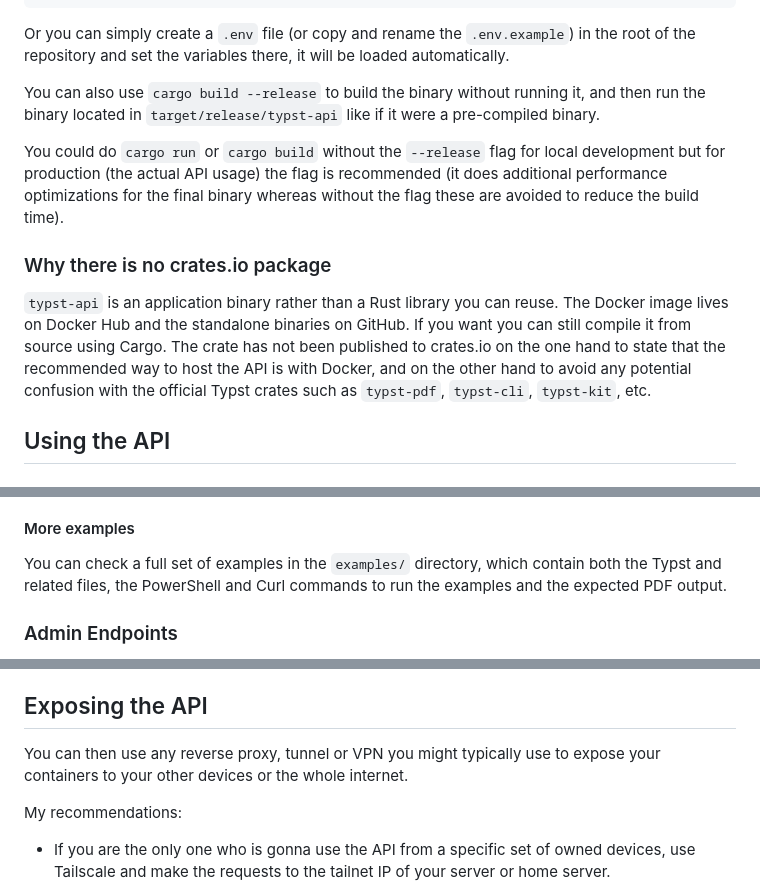
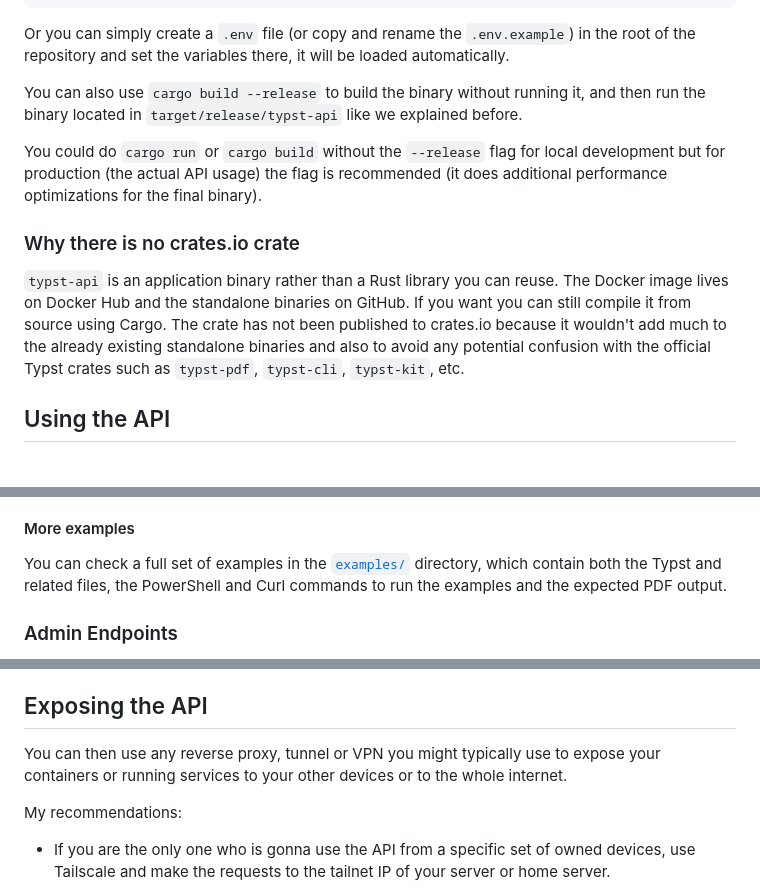
Before and after one commit to Mapaor/typst-api, a Markdown page: README.md, 3 parts joined by grey strips. Drawn GitHub-style.

```diff
--- a/README.md
+++ b/README.md
@@ -96,13 +96,13 @@ cargo run --release
 
 Or you can simply create a `.env` file (or copy and rename the `.env.example`) in the root of the repository and set the variables there, it will be loaded automatically.
 
-You can also use `cargo build --release` to build the binary without running it, and then run the binary located in `target/release/typst-api` like if it were a pre-compiled binary.
+You can also use `cargo build --release` to build the binary without running it, and then run the binary located in `target/release/typst-api` like we explained before.
 
-You could do `cargo run` or `cargo build` without the `--release` flag for local development but for production (the actual API usage) the flag is recommended (it does additional performance optimizations for the final binary whereas without the flag these are avoided to reduce the build time).
+You could do `cargo run` or `cargo build` without the `--release` flag for local development but for production (the actual API usage) the flag is recommended (it does additional performance optimizations for the final binary).
 
-### Why there is no crates.io package
+### Why there is no crates.io crate
 
-`typst-api` is an application binary rather than a Rust library you can reuse. The Docker image lives on Docker Hub and the standalone binaries on GitHub. If you want you can still compile it from source using Cargo. The crate has not been published to crates.io on the one hand to state that the recommended way to host the API is with Docker, and on the other hand to avoid any potential confusion with the official Typst crates such as `typst-pdf`, `typst-cli`, `typst-kit`, etc.
+`typst-api` is an application binary rather than a Rust library you can reuse. The Docker image lives on Docker Hub and the standalone binaries on GitHub. If you want you can still compile it from source using Cargo. The crate has not been published to crates.io because it wouldn't add much to the already existing standalone binaries and also to avoid any potential confusion with the official Typst crates such as `typst-pdf`, `typst-cli`, `typst-kit`, etc.
 
 ## Using the API
 
@@ -158,7 +158,7 @@ If you have Postman desktop installed (and optionally the VSCode Extension as we
 5. Click Send. Postman is great because it will show the visual PDF if the request is successful or it will show the JSON error if it fails.
 
 #### More examples
-You can check a full set of examples in the `examples/` directory, which contain both the Typst and related files, the PowerShell and Curl commands to run the examples and the expected PDF output.
+You can check a full set of examples in the [`examples/`](./examples/) directory, which contain both the Typst and related files, the PowerShell and Curl commands to run the examples and the expected PDF output.
 
 ### Admin Endpoints
 The API includes admin endpoints which are prefixed with `/admin`. To set authentication for them add an `ADMIN_TOKEN` to the `.env` file. If the variable is not set, these endpoints fall back to `AUTH_TOKEN` authentication. If neither is set, all endpoints are publicly accessible.
@@ -175,7 +175,7 @@ By default, when using Docker Compose the package cache persists across containe
 - `CACHE_ALL_PACKAGES`: If set to true downloads the entire Typst registry (~1.8GB) in the background when the server starts.
 
 ## Exposing the API
-You can then use any reverse proxy, tunnel or VPN you might typically use to expose your containers to your other devices or the whole internet.
+You can then use any reverse proxy, tunnel or VPN you might typically use to expose your containers or running services to your other devices or to the whole internet.
 
 My recommendations:
 - If you are the only one who is gonna use the API from a specific set of owned devices, use Tailscale and make the requests to the tailnet IP of your server or home server.
```
Also changed, not shown: other parts of README.md (+20 -33 lines).
